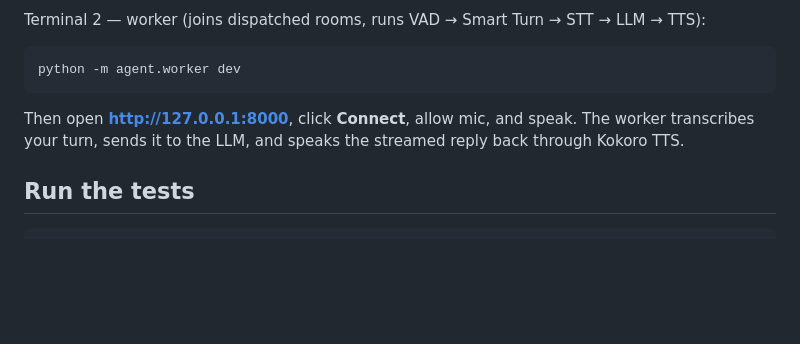
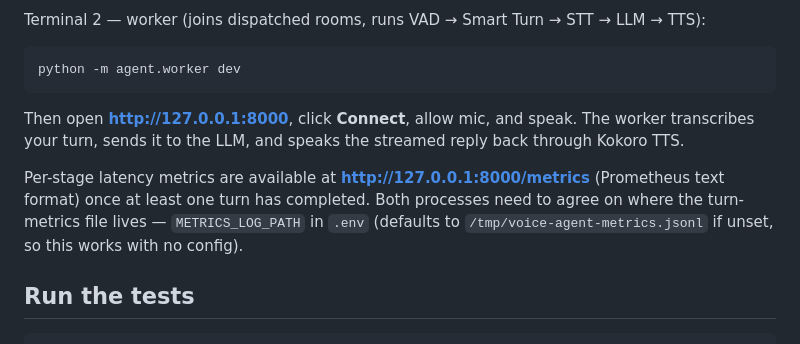
Before and after one commit to gprachi28/duplex-voice-bench, a Markdown page: README.md, the part around one of its changes. Rendered like a GitHub page; blank space fills up the shorter version.

````diff
--- a/README.md
+++ b/README.md
@@ -256,6 +297,12 @@ Then open **http://127.0.0.1:8000**, click **Connect**, allow mic, and
 speak. The worker transcribes your turn, sends it to the LLM, and speaks
 the streamed reply back through Kokoro TTS.
 
+Per-stage latency metrics are available at **http://127.0.0.1:8000/metrics**
+(Prometheus text format) once at least one turn has completed. Both
+processes need to agree on where the turn-metrics file lives —
+`METRICS_LOG_PATH` in `.env` (defaults to `/tmp/voice-agent-metrics.jsonl`
+if unset, so this works with no config).
+
 ## Run the tests
 
 ```bash
````
Also changed, not shown: other parts of README.md (+45 -4 lines).
